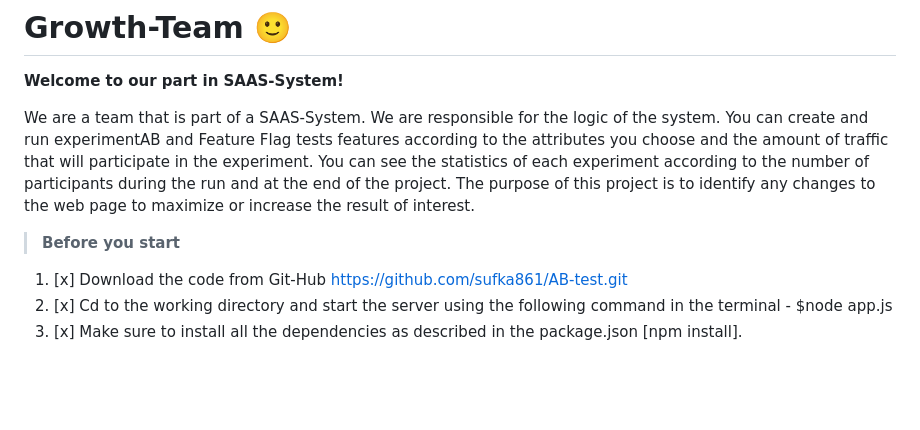
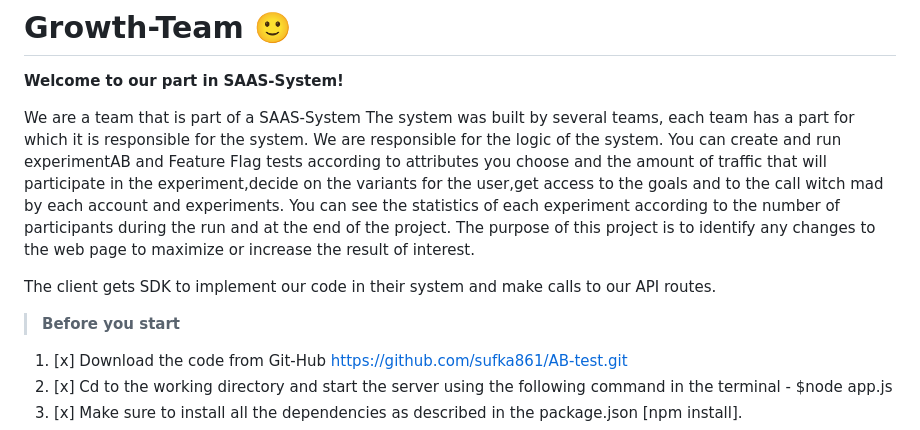
Before and after one commit to sufka861/AB-test, a Markdown page: README.md, the part around the change printed below. Drawn GitHub-style; blank space fills up the shorter version.

Commit message:
update Reademe file

```diff
--- a/README.md
+++ b/README.md
@@ -3,12 +3,17 @@
 
 **Welcome to our part in SAAS-System!**
 
-We are a team that is part of a SAAS-System. We are responsible for the logic of the system.
-You can create and run experimentAB and Feature Flag tests features according to the attributes you choose and the amount of traffic that will participate in the experiment.
+We are a team that is part of a SAAS-System The system was built by several teams, each team has a part for which it is
+responsible for the system. We are responsible for the logic of the system.
+You can create and run experimentAB and Feature Flag tests  according to attributes you choose and the amount of traffic
+that will participate in the experiment,decide on the variants for the user,get access to the goals and to the call witch
+mad by each account and experiments.
 You can see the statistics of each experiment according to the number of participants during the run and at the end of the project.
 The purpose of this project is to identify any changes to the web page to maximize or increase the result of interest.
 
-> **Before you start**
+The client gets SDK to implement our code in their system and make calls to our API routes.
+
+ > **Before you start**
 1. [x] Download the code from Git-Hub https://github.com/sufka861/AB-test.git
 2. [x] Cd to the working directory and start the server using the following command in the terminal - $node app.js
 3. [x] Make sure to install all the dependencies  as described in the package.json [npm install].
```
Also changed, not shown: other parts of README.md (+3 -0 lines).
